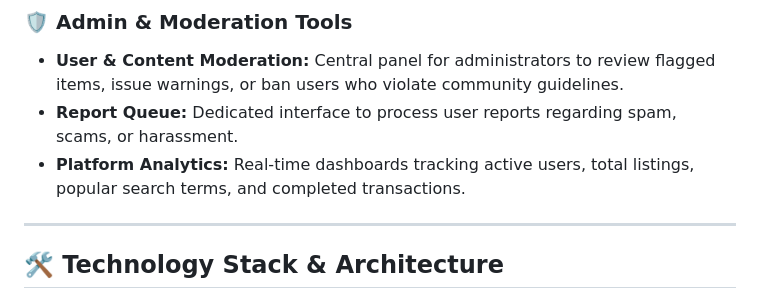
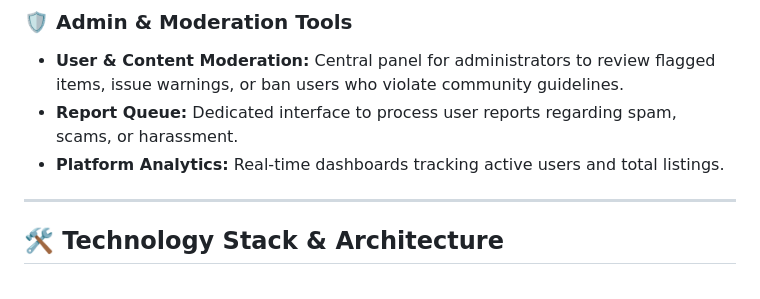
Before and after one commit to mssk111/Capstone-Project, a Markdown page: README.md, the part around the change. Drawn GitHub-style.

Commit message:
Update Platform Analytics description in README
Removed 'popular search terms' from the Platform Analytics description.

```diff
--- a/README.md
+++ b/README.md
@@ -23,7 +23,7 @@ This platform solves those challenges by providing a centralized, secure, and ve
 ### 🛡️ Admin & Moderation Tools
 * **User & Content Moderation:** Central panel for administrators to review flagged items, issue warnings, or ban users who violate community guidelines.
 * **Report Queue:** Dedicated interface to process user reports regarding spam, scams, or harassment.
-* **Platform Analytics:** Real-time dashboards tracking active users, total listings, popular search terms, and completed transactions.
+* **Platform Analytics:** Real-time dashboards tracking active users and total listings.
 
 ---
 
```
